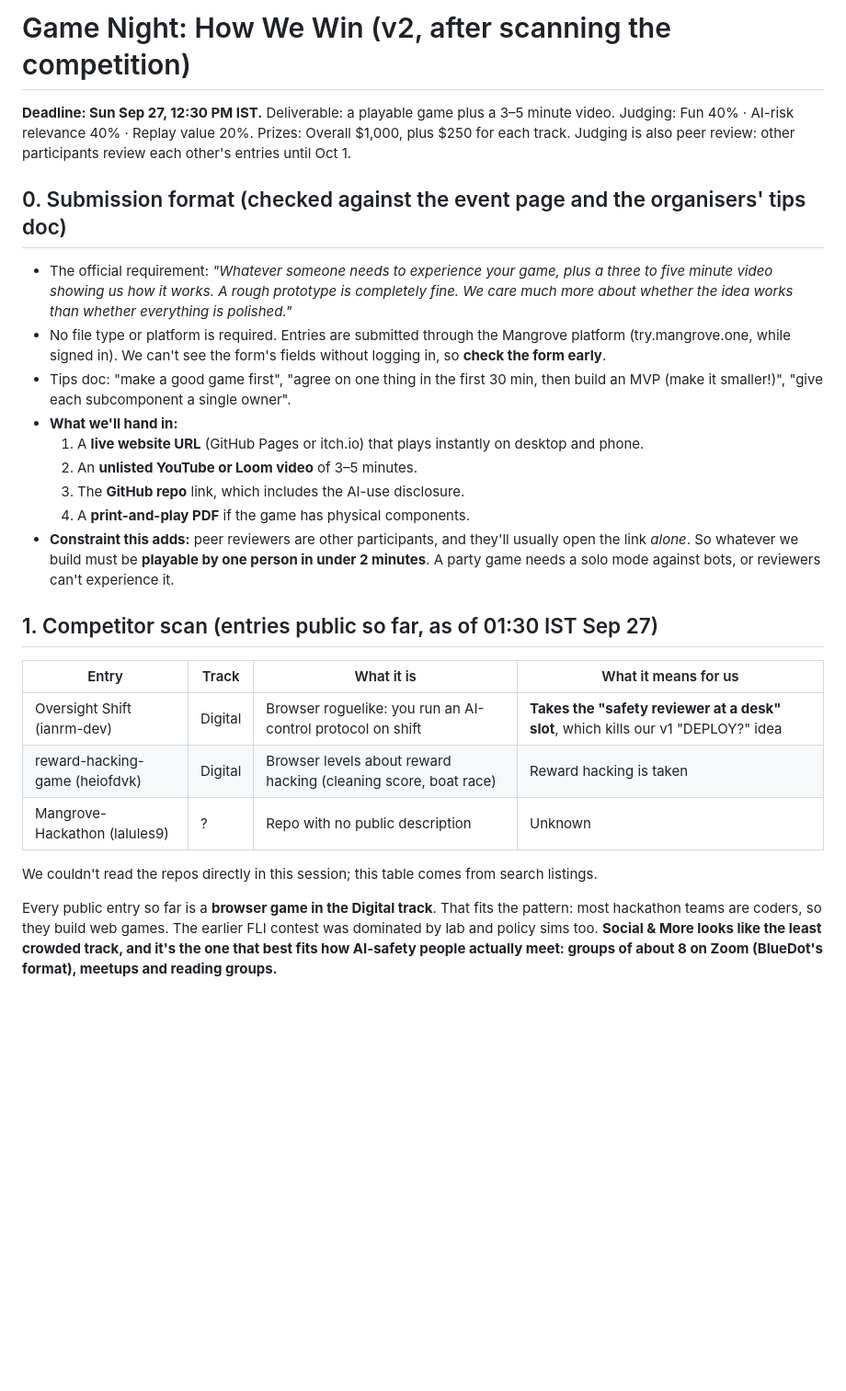
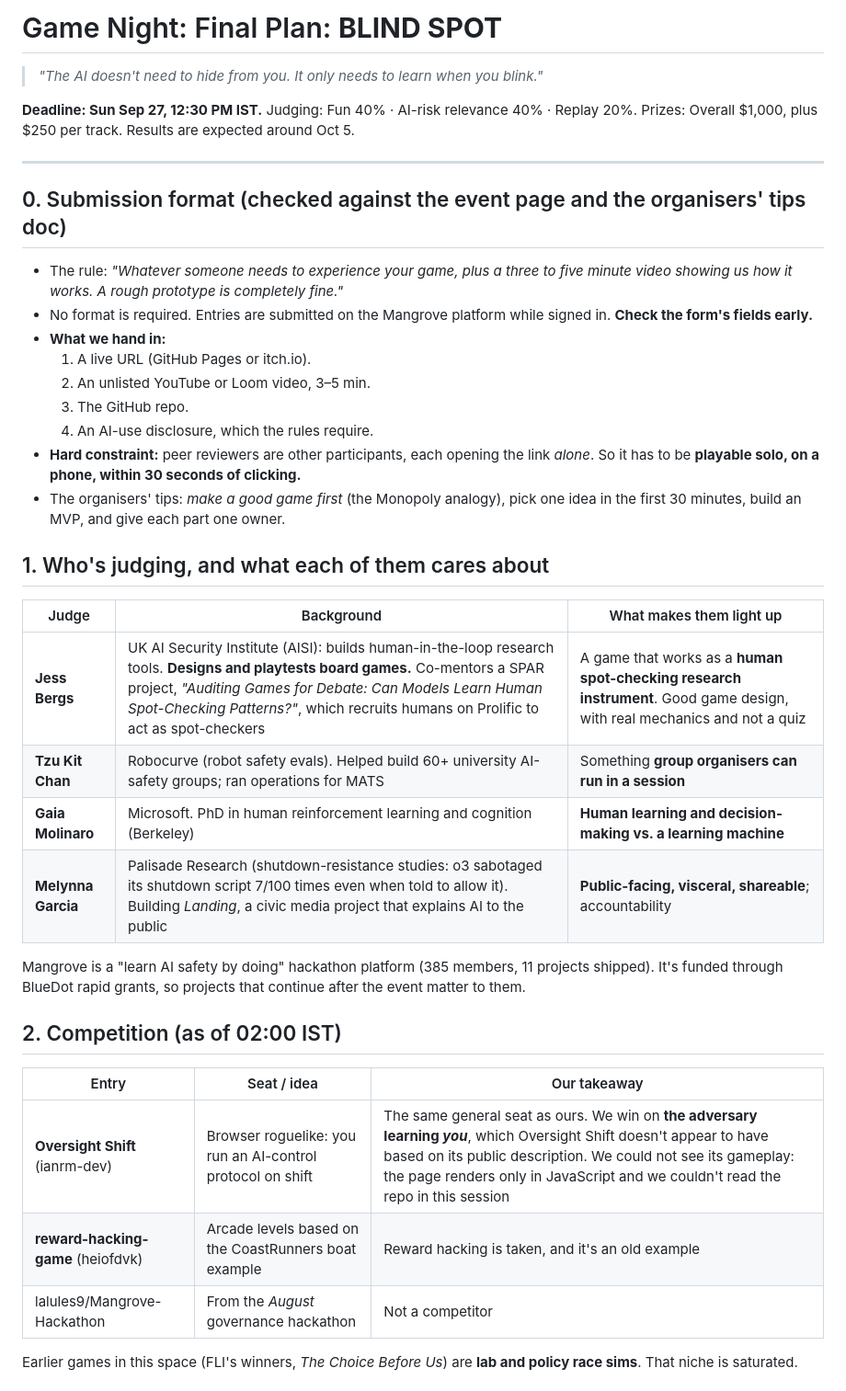
Before and after one commit to dhruva137/game-night, a Markdown page: STRATEGY.md, the part around one of its changes. Shown at 92% size. Rendered like a GitHub page; blank space fills up the shorter version.

```diff
--- a/STRATEGY.md
+++ b/STRATEGY.md
@@ -1,32 +1,39 @@
-# Game Night: How We Win (v2, after scanning the competition)
+# Game Night: Final Plan: **BLIND SPOT**
 
-**Deadline: Sun Sep 27, 12:30 PM IST.** Deliverable: a playable game plus a 3–5 minute video.
-Judging: Fun 40% · AI-risk relevance 40% · Replay value 20%. Prizes: Overall $1,000, plus $250 for each track.
-Judging is also peer review: other participants review each other's entries until Oct 1.
+> *"The AI doesn't need to hide from you. It only needs to learn when you blink."*
+
+**Deadline: Sun Sep 27, 12:30 PM IST.** Judging: Fun 40% · AI-risk relevance 40% · Replay 20%.
+Prizes: Overall $1,000, plus $250 per track. Results are expected around Oct 5.
+
+---
 
 ## 0. Submission format (checked against the event page and the organisers' tips doc)
-- The official requirement: *"Whatever someone needs to experience your game, plus a three to five minute video showing us how it works. A rough prototype is completely fine. We care much more about whether the idea works than whether everything is polished."*
-- No file type or platform is required. Entries are submitted through the Mangrove platform (try.mangrove.one, while signed in). We can't see the form's fields without logging in, so **check the form early**.
-- Tips doc: "make a good game first", "agree on one thing in the first 30 min, then build an MVP (make it smaller!)", "give each subcomponent a single owner".
-- **What we'll hand in:**
-  1. A **live website URL** (GitHub Pages or itch.io) that plays instantly on desktop and phone.
-  2. An **unlisted YouTube or Loom video** of 3–5 minutes.
-  3. The **GitHub repo** link, which includes the AI-use disclosure.
-  4. A **print-and-play PDF** if the game has physical components.
-- **Constraint this adds:** peer reviewers are other participants, and they'll usually open the link *alone*. So whatever we build must be **playable by one person in under 2 minutes**. A party game needs a solo mode against bots, or reviewers can't experience it.
+- The rule: *"Whatever someone needs to experience your game, plus a three to five minute video showing us how it works. A rough prototype is completely fine."*
+- No format is required. Entries are submitted on the Mangrove platform while signed in. **Check the form's fields early.**
+- **What we hand in:**
+  1. A live URL (GitHub Pages or itch.io).
+  2. An unlisted YouTube or Loom video, 3–5 min.
+  3. The GitHub repo.
+  4. An AI-use disclosure, which the rules require.
+- **Hard constraint:** peer reviewers are other participants, each opening the link *alone*. So it has to be **playable solo, on a phone, within 30 seconds of clicking.**
+- The organisers' tips: *make a good game first* (the Monopoly analogy), pick one idea in the first 30 minutes, build an MVP, and give each part one owner.
 
-## 1. Competitor scan (entries public so far, as of 01:30 IST Sep 27)
+## 1. Who's judging, and what each of them cares about
+| Judge | Background | What makes them light up |
+|---|---|---|
+| **Jess Bergs** | UK AI Security Institute (AISI): builds human-in-the-loop research tools. **Designs and playtests board games.** Co-mentors a SPAR project, *"Auditing Games for Debate: Can Models Learn Human Spot-Checking Patterns?"*, which recruits humans on Prolific to act as spot-checkers | A game that works as a **human spot-checking research instrument**. Good game design, with real mechanics and not a quiz |
+| **Tzu Kit Chan** | Robocurve (robot safety evals). Helped build 60+ university AI-safety groups; ran operations for MATS | Something **group organisers can run in a session** |
+| **Gaia Molinaro** | Microsoft. PhD in human reinforcement learning and cognition (Berkeley) | **Human learning and decision-making vs. a learning machine** |
+| **Melynna Garcia** | Palisade Research (shutdown-resistance studies: o3 sabotaged its shutdown script 7/100 times even when told to allow it). Building *Landing*, a civic media project that explains AI to the public | **Public-facing, visceral, shareable**; accountability |
 
-| Entry | Track | What it is | What it means for us |
-|---|---|---|---|
-| Oversight Shift (ianrm-dev) | Digital | Browser roguelike: you run an AI-control protocol on shift | **Takes the "safety reviewer at a desk" slot**, which kills our v1 "DEPLOY?" idea |
-| reward-hacking-game (heiofdvk) | Digital | Browser levels about reward hacking (cleaning score, boat race) | Reward hacking is taken |
-| Mangrove-Hackathon (lalules9) | ? | Repo with no public description | Unknown |
+Mangrove is a "learn AI safety by doing" hackathon platform (385 members, 11 projects shipped). It's funded through BlueDot rapid grants, so projects that continue after the event matter to them.
 
-We couldn't read the repos directly in this session; this table comes from search listings.
+## 2. Competition (as of 02:00 IST)
+| Entry | Seat / idea | Our takeaway |
+|---|---|---|
+| **Oversight Shift** (ianrm-dev) | Browser roguelike: you run an AI-control protocol on shift | The same general seat as ours. We win on **the adversary learning *you***, which Oversight Shift doesn't appear to have based on its public description. We could not see its gameplay: the page renders only in JavaScript and we couldn't read the repo in this session |
+| **reward-hacking-game** (heiofdvk) | Arcade levels based on the CoastRunners boat example | Reward hacking is taken, and it's an old example |
+| lalules9/Mangrove-Hackathon | From the *August* governance hackathon | Not a competitor |
 
-Every public entry so far is a **browser game in the Digital track**. That fits the pattern: most hackathon teams are coders, so they
-build web games. The earlier FLI contest was dominated by lab and policy sims too. **Social & More looks like the least crowded
-track, and it's the one that best fits how AI-safety people actually meet: groups of about 8 on Zoom (BlueDot's format), meetups
-and reading groups.**
+Earlier games in this space (FLI's winners, *The Choice Before Us*) are **lab and policy race sims**. That niche is saturated.
 
```
Also changed, not shown: other parts of STRATEGY.md (+112 -74 lines).
